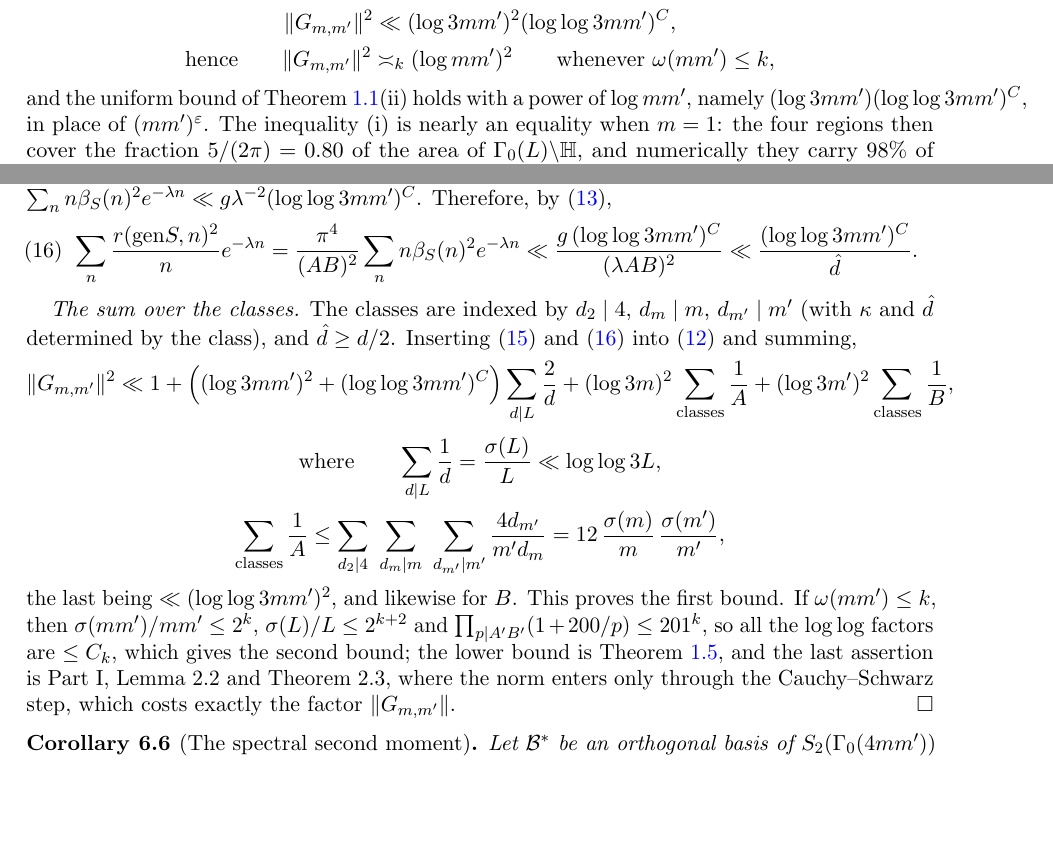
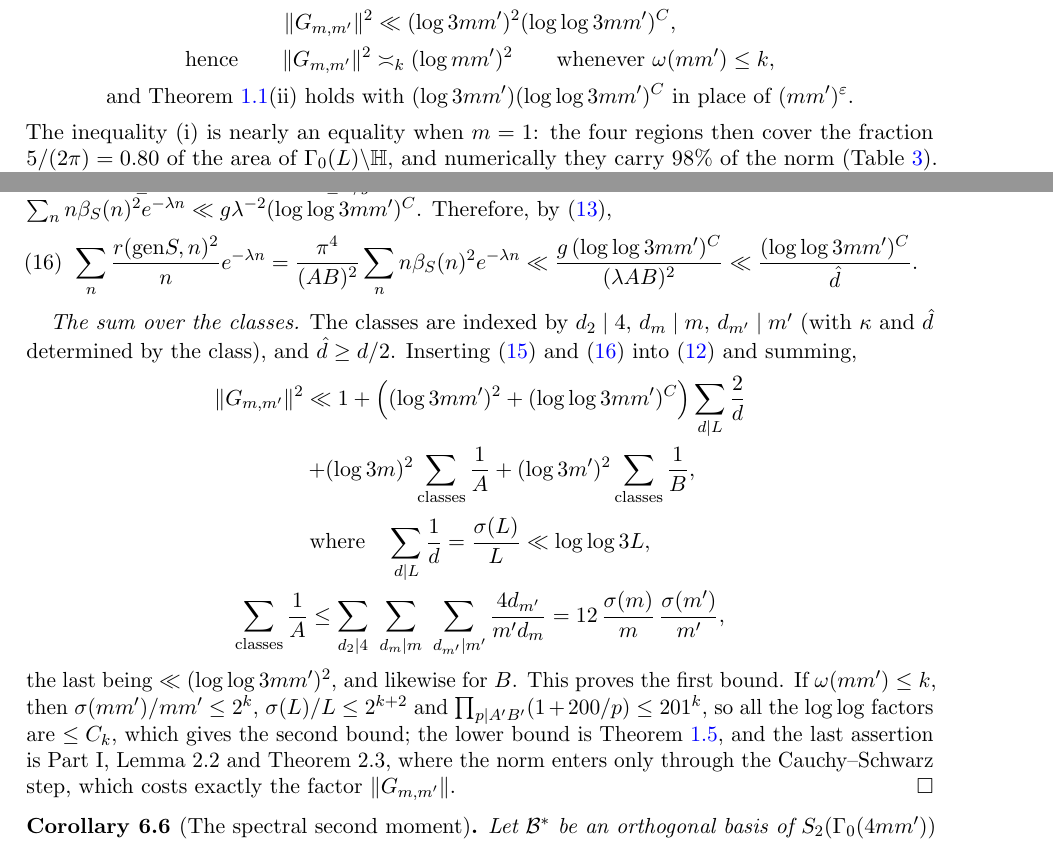
Before and after one commit to Ruqing1963/two-squares-mean-square, a LaTeX paper (paper/two_squares_mean_square.tex): two parts of pages 4 and 19 of 30, joined at a grey line, cut so that both start at the same text, the shorter picture padded with empty space. Compiled offline with pdfLaTeX.

Commit message:
Layout fixes in Section 6.4

```diff
--- a/paper/two_squares_mean_square.tex
+++ b/paper/two_squares_mean_square.tex
@@ -140,9 +140,10 @@ Let $m,m'$ be coprime odd positive integers with $mm'>1$, and let $a(n)=a_{G_{1,
 Together with Theorem~\ref{thm:norm}(i), $(\log mm')^2\ll\|G_{m,m'}\|^2\ll_\e(mm')^\e$ for $mm'\ge C'$, and the exponent $\e$ cannot be replaced by $0$. In fact the factor $(mm')^\e$ can be removed altogether. Theorem~\ref{thm:upper} in Section~\ref{subsec:upper} replaces the two $\e$-losses in the proof of Part~I by mean values of $r(\alpha)^2$ and of the local densities and gives
 \begin{gather*}
 \|G_{m,m'}\|^2\ll(\log3mm')^2(\log\log3mm')^{C},\\
-\text{hence}\qquad \|G_{m,m'}\|^2\asymp_k(\log mm')^2\qquad\text{whenever }\omega(mm')\le k,
+\text{hence}\qquad \|G_{m,m'}\|^2\asymp_k(\log mm')^2\qquad\text{whenever }\omega(mm')\le k,\\
+\text{and Theorem~\ref{thm:norm}(ii) holds with }(\log3mm')(\log\log3mm')^{C}\text{ in place of }(mm')^\e .
 \end{gather*}
-and the uniform bound of Theorem~\ref{thm:norm}(ii) holds with a power of $\log mm'$, namely $(\log3mm')(\log\log3mm')^{C}$, in place of $(mm')^\e$. The inequality (i) is nearly an equality when $m=1$: the four regions then cover the fraction $5/(2\pi)=0.80$ of the area of $\Gamma_0(L)\backslash\HH$, and numerically they carry $98\%$ of the norm (Table~\ref{tab:cusps}). The proof is in Section~\ref{sec:lower}, which also computes, for square-free $m,m'$, the contribution of every cusp and explains the empirical law of Section~\ref{sec:num}: the norm is not $c(\log mm')^2$ but $\frac1\pi((\log m)^2+(\log m')^2)+\frac5{\pi^2}\log m\log m'+\cdots$, a sum over the divisors of $mm'$.
+The inequality (i) is nearly an equality when $m=1$: the four regions then cover the fraction $5/(2\pi)=0.80$ of the area of $\Gamma_0(L)\backslash\HH$, and numerically they carry $98\%$ of the norm (Table~\ref{tab:cusps}). The proof is in Section~\ref{sec:lower}, which also computes, for square-free $m,m'$, the contribution of every cusp and explains the empirical law of Section~\ref{sec:num}: the norm is not $c(\log mm')^2$ but $\frac1\pi((\log m)^2+(\log m')^2)+\frac5{\pi^2}\log m\log m'+\cdots$, a sum over the divisors of $mm'$.
 
 The fourth theme is the sieve itself. Part~I sifts $n$ and $N-n$ by the vector sieve of Br\"udern and Fouvry, two linear sieves combined; but $n(N-n)$ is a sieve problem of dimension $2$ (Remark~\ref{rem:dim2}), and the two-dimensional sieve of Diamond, Halberstam and Richert \cite{DHR,DH}, with Richert's weights, has the smaller sieving limit $\beta_2=4.2665$. Section~\ref{sec:dim2} computes its sieve functions $F_2,f_2$ (we determine the constants $\alpha_2=5.3577$, $\beta_2=4.2665$ of \cite{DHR} independently) and obtains, from the same level of distribution $1/2$ of Part~I,
 \[
@@ -547,8 +548,8 @@ so that $\sum_{n\le X}\beta_S(n)^2=g^2\sum_{n'\le X/g}\beta_{S'}(n')^2\ll gX(\lo
 
 \emph{The sum over the classes.} The classes are indexed by $d_2\mid4$, $d_m\mid m$, $d_{m'}\mid m'$ (with $\kappa$ and $\hat d$ determined by the class), and $\hat d\ge d/2$. Inserting \eqref{eq:repbound} and \eqref{eq:genbound} into \eqref{eq:classbound} and summing,
 \begin{gather*}
-\|G_{m,m'}\|^2\ll1+\Bigl((\log3mm')^2+(\log\log3mm')^C\Bigr)\sum_{d\mid L}\frac{2}{d}+(\log3m)^2\sum_{\text{classes}}\frac1A+(\log3m')^2\sum_{\text{classes}}\frac1B,\\[2pt]
-\text{where}\qquad
+\|G_{m,m'}\|^2\ll1+\Bigl((\log3mm')^2+(\log\log3mm')^C\Bigr)\sum_{d\mid L}\frac{2}{d}\\ \qquad+(\log3m)^2\sum_{\text{classes}}\frac1A+(\log3m')^2\sum_{\text{classes}}\frac1B ,\\[2pt]
+\text{where}\quad
 \sum_{d\mid L}\frac1d=\frac{\sigma(L)}L\ll\log\log3L,\\
 \sum_{\text{classes}}\frac1A\le\sum_{d_2\mid4}\ \sum_{d_m\mid m}\ \sum_{d_{m'}\mid m'}\frac{4d_{m'}}{m'd_m}=12\,\frac{\sigma(m)}m\,\frac{\sigma(m')}{m'},
 \end{gather*}
```
Also changed, not shown: paper/two_squares_mean_square.pdf.
